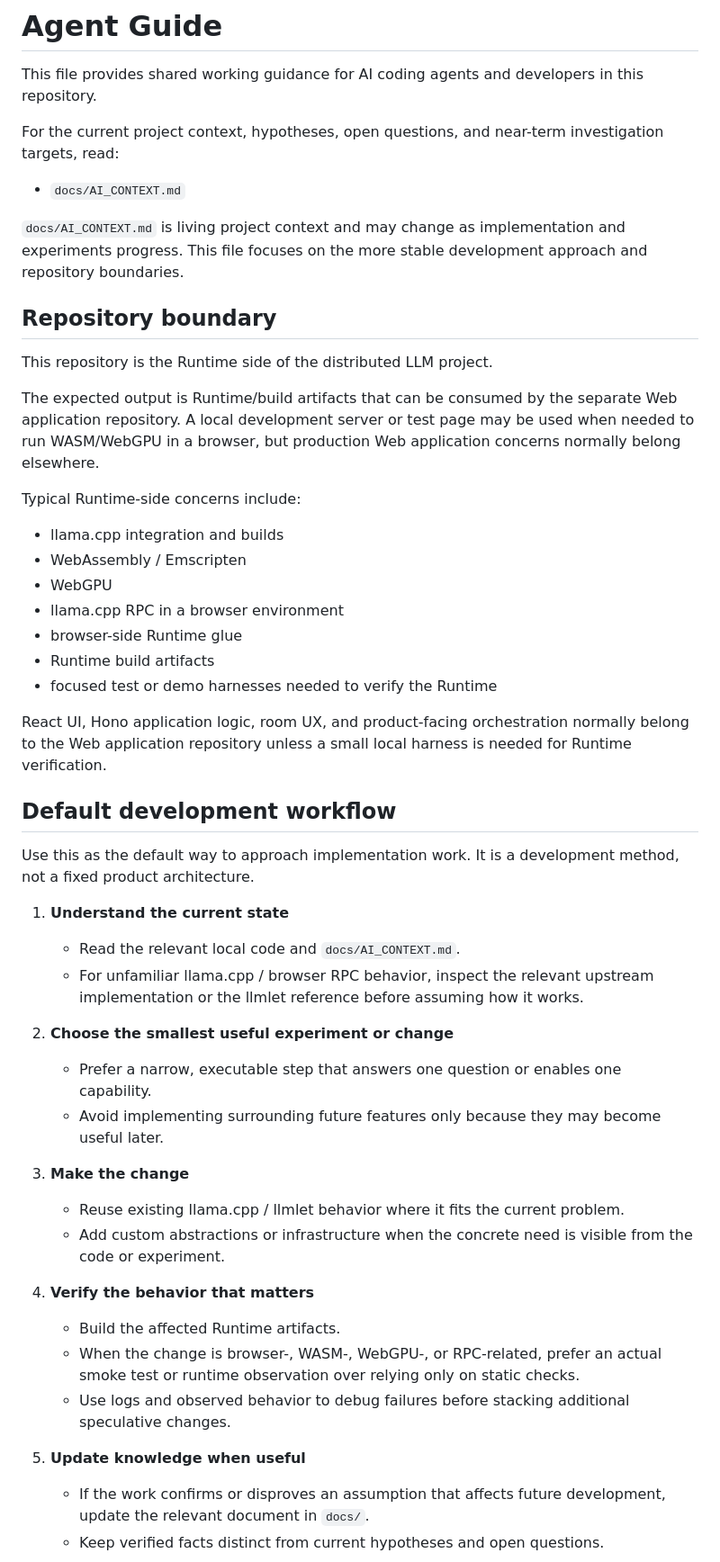
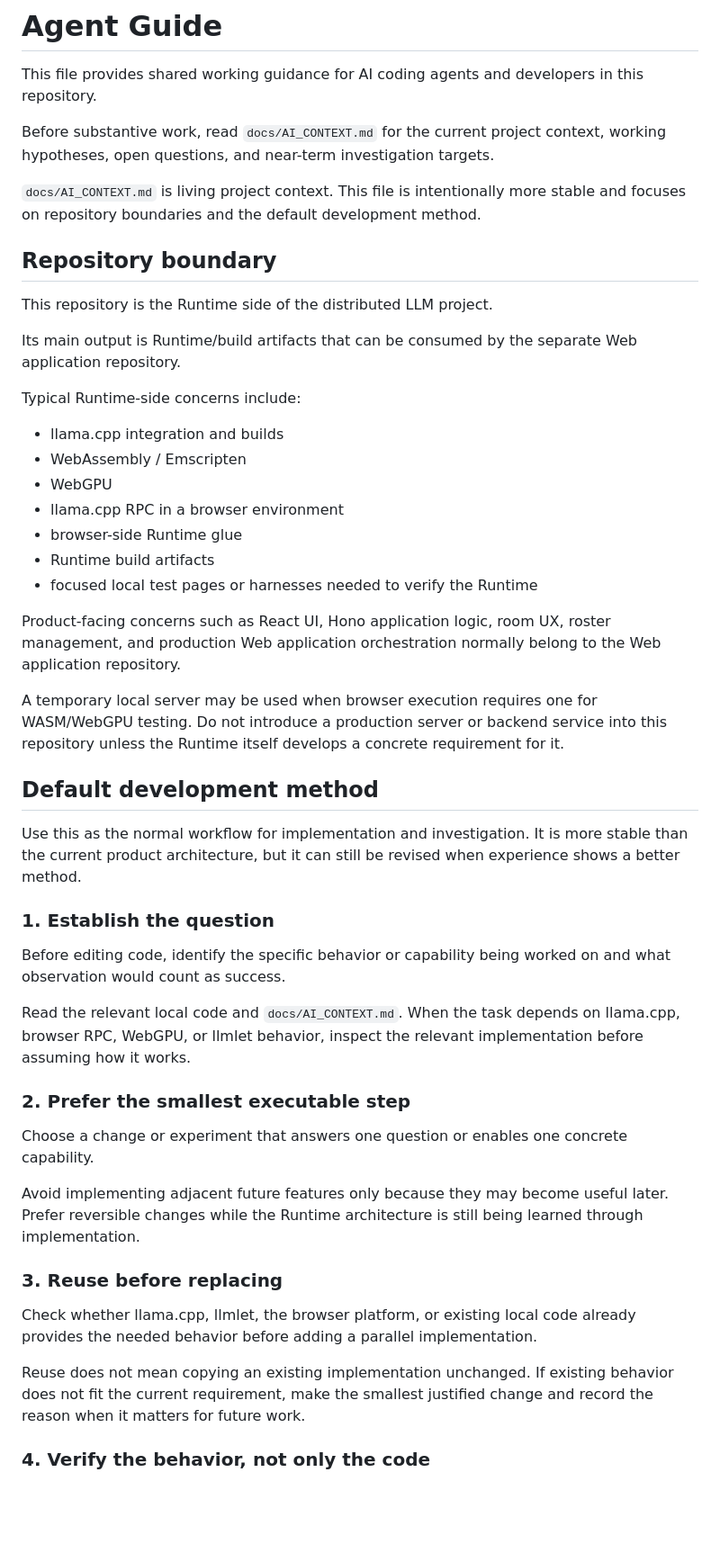
Before and after one commit to otonasi-muonn/dip_Distributed_LLM_Runtime, a Markdown page: AGENTS.md, the part around one of its changes. Shown at 90% size. GitHub-like rendering; blank space fills up the shorter version.

Commit message:
Refine shared agent development workflow

```diff
--- a/AGENTS.md
+++ b/AGENTS.md
@@ -2,17 +2,15 @@
 
 This file provides shared working guidance for AI coding agents and developers in this repository.
 
-For the current project context, hypotheses, open questions, and near-term investigation targets, read:
+Before substantive work, read `docs/AI_CONTEXT.md` for the current project context, working hypotheses, open questions, and near-term investigation targets.
 
-- `docs/AI_CONTEXT.md`
-
-`docs/AI_CONTEXT.md` is living project context and may change as implementation and experiments progress. This file focuses on the more stable development approach and repository boundaries.
+`docs/AI_CONTEXT.md` is living project context. This file is intentionally more stable and focuses on repository boundaries and the default development method.
 
 ## Repository boundary
 
 This repository is the Runtime side of the distributed LLM project.
 
-The expected output is Runtime/build artifacts that can be consumed by the separate Web application repository. A local development server or test page may be used when needed to run WASM/WebGPU in a browser, but production Web application concerns normally belong elsewhere.
+Its main output is Runtime/build artifacts that can be consumed by the separate Web application repository.
 
 Typical Runtime-side concerns include:
 
@@ -22,31 +20,33 @@ Typical Runtime-side concerns include:
 - llama.cpp RPC in a browser environment
 - browser-side Runtime glue
 - Runtime build artifacts
-- focused test or demo harnesses needed to verify the Runtime
+- focused local test pages or harnesses needed to verify the Runtime
 
-React UI, Hono application logic, room UX, and product-facing orchestration normally belong to the Web application repository unless a small local harness is needed for Runtime verification.
+Product-facing concerns such as React UI, Hono application logic, room UX, roster management, and production Web application orchestration normally belong to the Web application repository.
 
-## Default development workflow
+A temporary local server may be used when browser execution requires one for WASM/WebGPU testing. Do not introduce a production server or backend service into this repository unless the Runtime itself develops a concrete requirement for it.
 
-Use this as the default way to approach implementation work. It is a development method, not a fixed product architecture.
+## Default development method
 
-1. **Understand the current state**
-   - Read the relevant local code and `docs/AI_CONTEXT.md`.
-   - For unfamiliar llama.cpp / browser RPC behavior, inspect the relevant upstream implementation or the llmlet reference before assuming how it works.
+Use this as the normal workflow for implementation and investigation. It is more stable than the current product architecture, but it can still be revised when experience shows a better method.
 
-2. **Choose the smallest useful experiment or change**
-   - Prefer a narrow, executable step that answers one question or enables one capability.
-   - Avoid implementing surrounding future features only because they may become useful later.
+### 1. Establish the question
 
-3. **Make the change**
-   - Reuse existing llama.cpp / llmlet behavior where it fits the current problem.
-   - Add custom abstractions or infrastructure when the concrete need is visible from the code or experiment.
+Before editing code, identify the specific behavior or capability being worked on and what observation would count as success.
 
-4. **Verify the behavior that matters**
-   - Build the affected Runtime artifacts.
-   - When the change is browser-, WASM-, WebGPU-, or RPC-related, prefer an actual smoke test or runtime observation over relying only on static checks.
-   - Use logs and observed behavior to debug failures before stacking additional speculative changes.
+Read the relevant local code and `docs/AI_CONTEXT.md`. When the task depends on llama.cpp, browser RPC, WebGPU, or llmlet behavior, inspect the relevant implementation before assuming how it works.
 
-5. **Update knowledge when useful**
-   - If the work confirms or disproves an assumption that affects future development, update the relevant document in `docs/`.
-   - Keep verified facts distinct from current hypotheses and open questions.
+### 2. Prefer the smallest executable step
+
+Choose a change or experiment that answers one question or enables one concrete capability.
+
+Avoid implementing adjacent future features only because they may become useful later. Prefer reversible changes while the Runtime architecture is still being learned through implementation.
+
+### 3. Reuse before replacing
+
+Check whether llama.cpp, llmlet, the browser platform, or existing local code already provides the needed behavior before adding a parallel implementation.
+
+Reuse does not mean copying an existing implementation unchanged. If existing behavior does not fit the current requirement, make the smallest justified change and record the reason when it matters for future work.
+
+### 4. Verify the behavior, not only the code
+
```
Also changed, not shown: other parts of AGENTS.md (+30 -6 lines).
